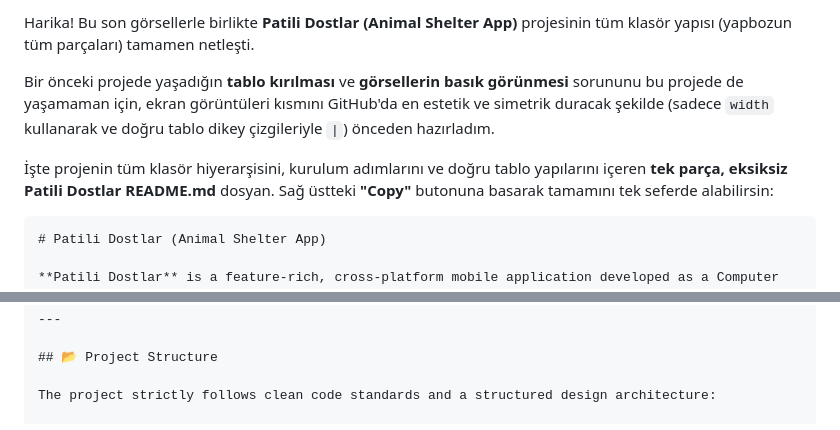
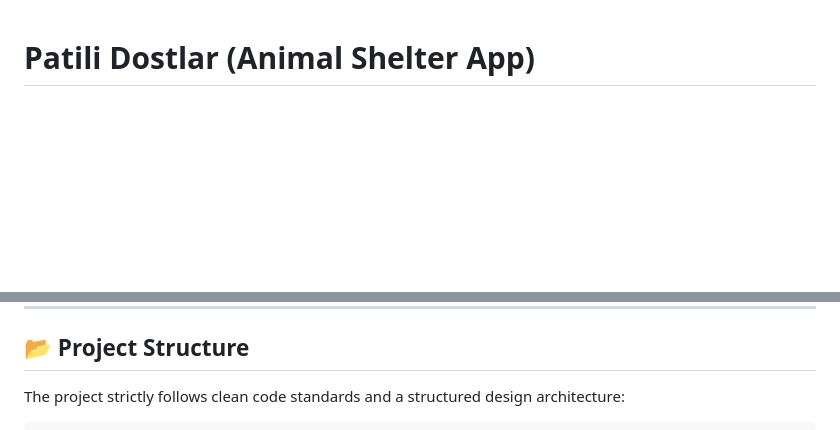
Before and after one commit to UmranMngr/animal-shelter-app, a Markdown page: README.md, 2 parts joined by grey strips. Drawn GitHub-style; blank space fills up the shorter version.

````diff
--- a/README.md
+++ b/README.md
@@ -1,10 +1,3 @@
-Harika! Bu son görsellerle birlikte **Patili Dostlar (Animal Shelter App)** projesinin tüm klasör yapısı (yapbozun tüm parçaları) tamamen netleşti.
-
-Bir önceki projede yaşadığın **tablo kırılması** ve **görsellerin basık görünmesi** sorununu bu projede de yaşamaman için, ekran görüntüleri kısmını GitHub'da en estetik ve simetrik duracak şekilde (sadece `width` kullanarak ve doğru tablo dikey çizgileriyle `|`) önceden hazırladım.
-
-İşte projenin tüm klasör hiyerarşisini, kurulum adımlarını ve doğru tablo yapılarını içeren **tek parça, eksiksiz Patili Dostlar README.md** dosyan. Sağ üstteki **"Copy"** butonuna basarak tamamını tek seferde alabilirsin:
-
-```markdown
 # Patili Dostlar (Animal Shelter App)
 
 **Patili Dostlar** is a feature-rich, cross-platform mobile application developed as a Computer Engineering internship project. Built with Flutter and Dart, the application serves as a modern animal shelter ecosystem that bridges the gap between stray animals, shelters, and animal lovers. It facilitates pet adoptions, securely manages donation systems, and helps track animal health records.
@@ -62,7 +55,7 @@ Watch the comprehensive mobile walk-through showcasing registration, home feed,
 ## 📂 Project Structure
 
 The project strictly follows clean code standards and a structured design architecture:
-
+```markdown
 ```text
 animal-shelter-app/ (Repository Root)
 ├── android/, ios/, web/, windows/  # Native platform wrappers
````
Also changed, not shown: other parts of README.md (+0 -4 lines).
